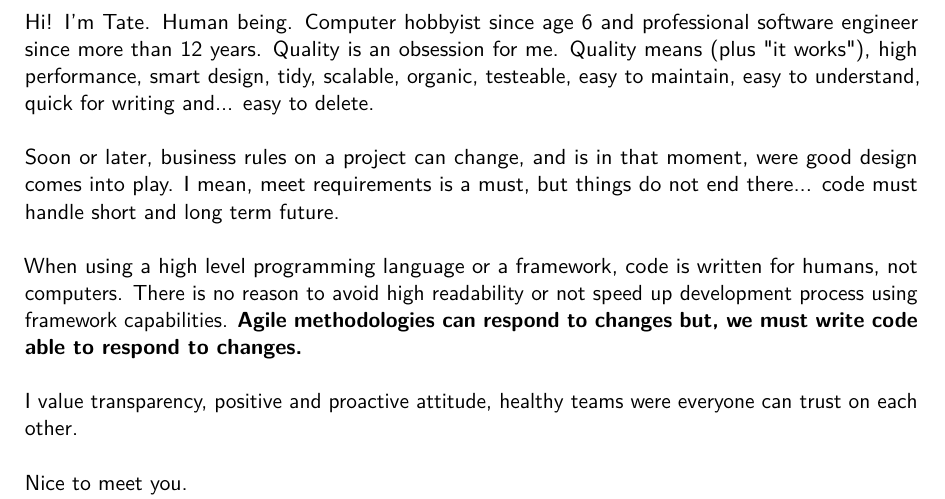
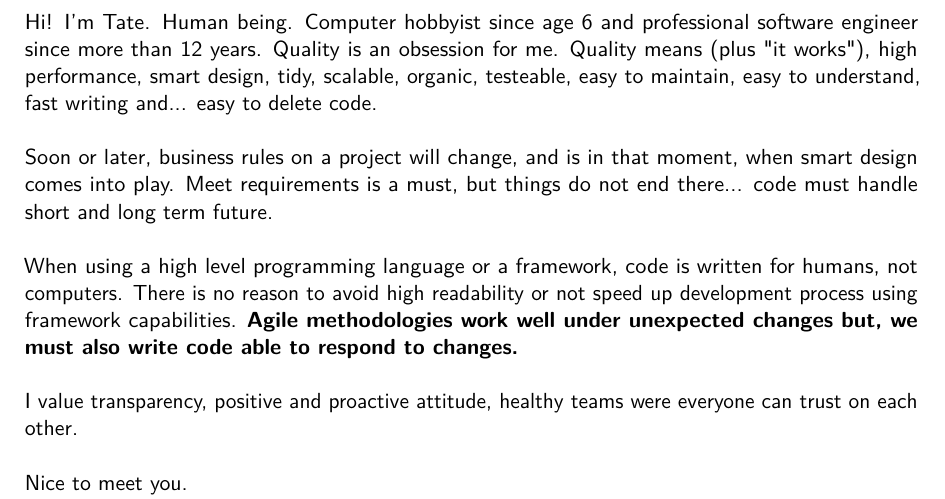
Before and after one commit to tpenaranda/tpenaranda_cv, a LaTeX CV (tpenaranda_cv.tex): part of page 1 of 4, cut so that both start at the same text. Compiled offline with pdfLaTeX.

Commit message:
Copy changes.

```diff
--- a/tpenaranda_cv.tex
+++ b/tpenaranda_cv.tex
@@ -54,14 +54,15 @@
 
 \section{Summary}
 
-Hi! I'm Tate. Human being. Computer hobbyist since age 6 and professional software engineer since more than 12 years.
-Quality is an obsession for me. Quality means (plus "it works"), high performance, smart design, tidy, scalable, organic, testeable, easy to maintain, easy to understand, quick for writing and... easy to delete.\\
+Hi! I’m Tate. Human being. Computer hobbyist since age 6 and professional software engineer since more than 12 years.
+Quality is an obsession for me. Quality means (plus "it works"), high performance, smart design, tidy, scalable, organic, testeable, easy to maintain, easy to understand, fast writing and... easy to delete code.\\
 
-Soon or later, business rules on a project can change, and is in that moment, were good design comes into play.
-I mean, meet requirements is a must, but things do not end there... code must handle short and long term future.\\
+
+Soon or later, business rules on a project will change, and is in that moment, when smart design comes into play.
+Meet requirements is a must, but things do not end there... code must handle short and long term future.\\
 
 When using a high level programming language or a framework, code is written for humans, not computers. There is no reason to avoid high readability or not speed up development process using framework capabilities.
-\textbf{Agile methodologies can respond to changes but, we must write code able to respond to changes.}\\
+\textbf{Agile methodologies work well under unexpected changes but, we must also write code able to respond to changes.}\\
 
 I value transparency, positive and proactive attitude, healthy teams were everyone can trust on each other.\\
 
```
Also changed, not shown: tpenaranda_cv.pdf.
